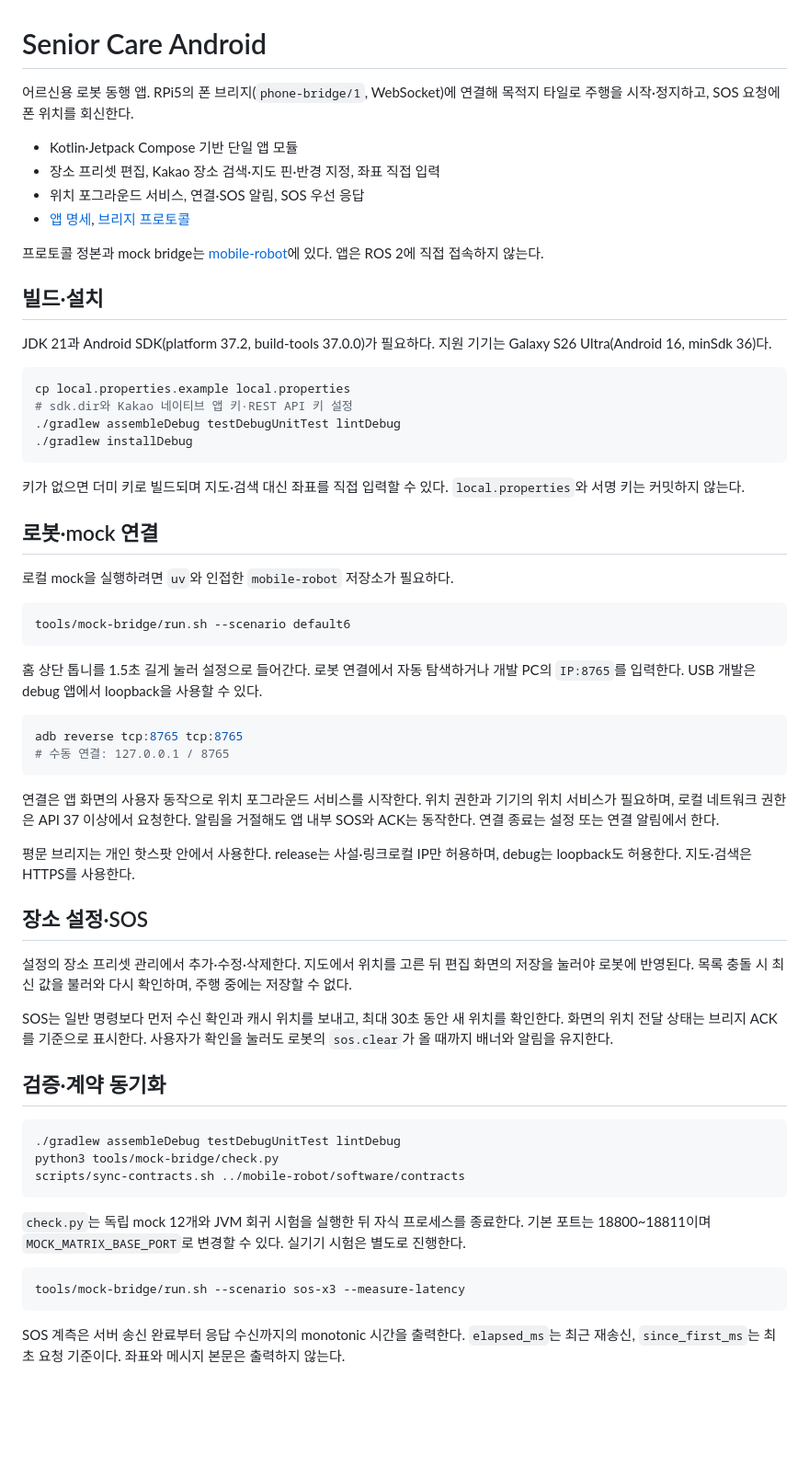
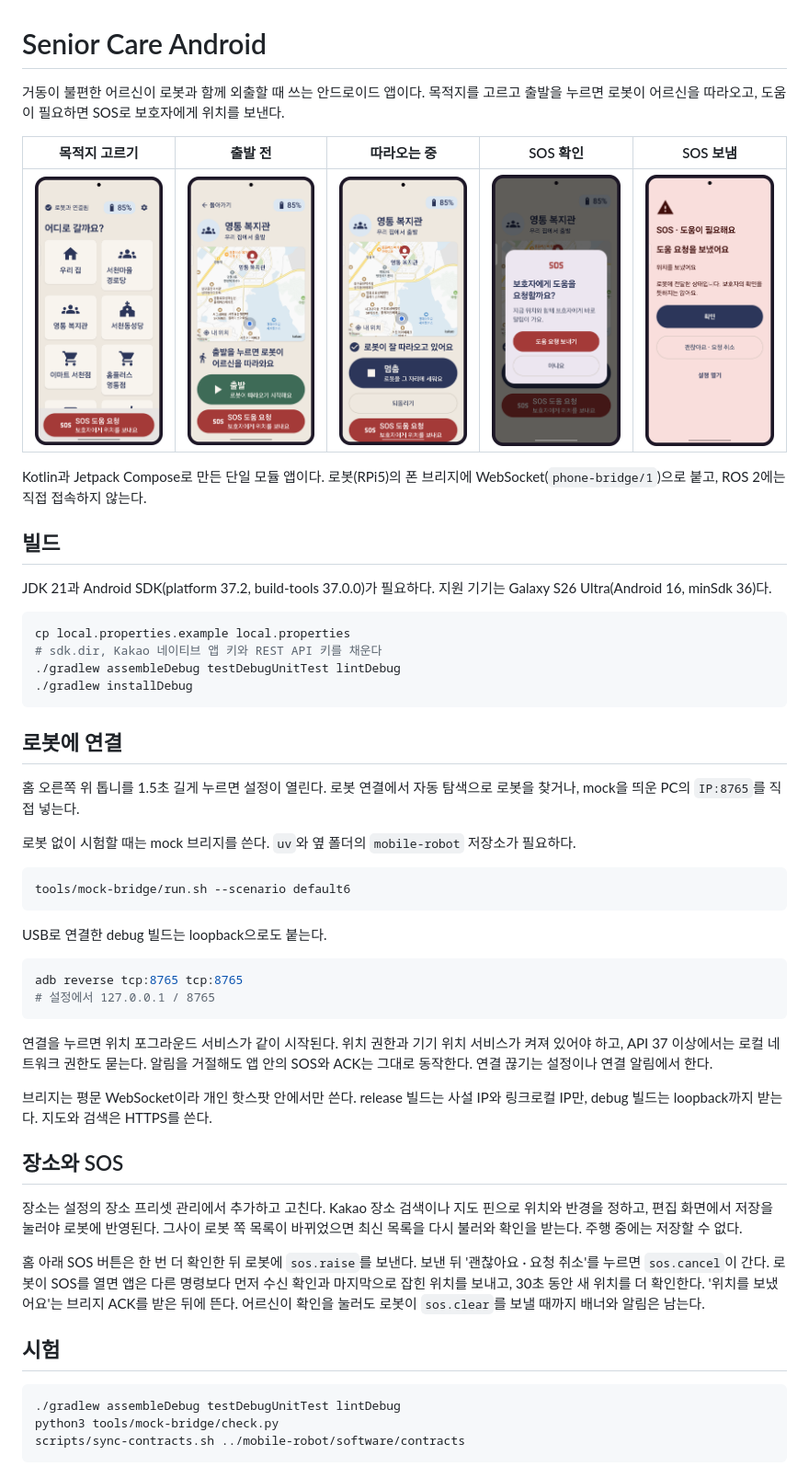
Before and after one commit to next-year-robotics/senior-care-android, a Markdown page: README.md, the part around the change. Shown at 92% size. Drawn GitHub-style; pictures changed too: docs/screenshots/destination.png (added), docs/screenshots/home.png (added), docs/screenshots/sos_ask.png (added); blank space fills up the shorter version.

Commit message:
docs: README 정리와 스크린샷 추가

````diff
--- a/README.md
+++ b/README.md
@@ -1,64 +1,56 @@
 # Senior Care Android
 
-어르신용 로봇 동행 앱. RPi5의 폰 브리지(`phone-bridge/1`, WebSocket)에 연결해 목적지 타일로 주행을 시작·정지하고, SOS 요청에 폰 위치를 회신한다.
+거동이 불편한 어르신이 로봇과 함께 외출할 때 쓰는 안드로이드 앱이다. 목적지를 고르고 출발을 누르면 로봇이 어르신을 따라오고, 도움이 필요하면 SOS로 보호자에게 위치를 보낸다.
 
-- Kotlin·Jetpack Compose 기반 단일 앱 모듈
-- 장소 프리셋 편집, Kakao 장소 검색·지도 핀·반경 지정, 좌표 직접 입력
-- 위치 포그라운드 서비스, 연결·SOS 알림, SOS 우선 응답
-- [앱 명세](docs/android-app-spec.md), [브리지 프로토콜](contracts/phone-bridge/v1/PROTOCOL.md)
+| 목적지 고르기 | 출발 전 | 따라오는 중 | SOS 확인 | SOS 보냄 |
+| :---: | :---: | :---: | :---: | :---: |
+| <img src="docs/screenshots/home.png" width="150"> | <img src="docs/screenshots/destination.png" width="150"> | <img src="docs/screenshots/trip.png" width="150"> | <img src="docs/screenshots/sos_ask.png" width="150"> | <img src="docs/screenshots/sos_sent.png" width="150"> |
 
-프로토콜 정본과 mock bridge는 [mobile-robot](https://github.com/next-year-robotics/mobile-robot)에 있다. 앱은 ROS 2에 직접 접속하지 않는다.
+Kotlin과 Jetpack Compose로 만든 단일 모듈 앱이다. 로봇(RPi5)의 폰 브리지에 WebSocket(`phone-bridge/1`)으로 붙고, ROS 2에는 직접 접속하지 않는다.
 
-## 빌드·설치
+## 빌드
 
 JDK 21과 Android SDK(platform 37.2, build-tools 37.0.0)가 필요하다. 지원 기기는 Galaxy S26 Ultra(Android 16, minSdk 36)다.
 
 ```bash
 cp local.properties.example local.properties
-# sdk.dir와 Kakao 네이티브 앱 키·REST API 키 설정
+# sdk.dir, Kakao 네이티브 앱 키와 REST API 키를 채운다
 ./gradlew assembleDebug testDebugUnitTest lintDebug
 ./gradlew installDebug
 ```
 
-키가 없으면 더미 키로 빌드되며 지도·검색 대신 좌표를 직접 입력할 수 있다. `local.properties`와 서명 키는 커밋하지 않는다.
 
-## 로봇·mock 연결
+## 로봇에 연결
 
-로컬 mock을 실행하려면 `uv`와 인접한 `mobile-robot` 저장소가 필요하다.
+홈 오른쪽 위 톱니를 1.5초 길게 누르면 설정이 열린다. 로봇 연결에서 자동 탐색으로 로봇을 찾거나, mock을 띄운 PC의 `IP:8765`를 직접 넣는다.
+
+로봇 없이 시험할 때는 mock 브리지를 쓴다. `uv`와 옆 폴더의 `mobile-robot` 저장소가 필요하다.
 
 ```bash
 tools/mock-bridge/run.sh --scenario default6
 ```
 
-홈 상단 톱니를 1.5초 길게 눌러 설정으로 들어간다. 로봇 연결에서 자동 탐색하거나 개발 PC의 `IP:8765`를 입력한다. USB 개발은 debug 앱에서 loopback을 사용할 수 있다.
+USB로 연결한 debug 빌드는 loopback으로도 붙는다.
 
 ```bash
 adb reverse tcp:8765 tcp:8765
-# 수동 연결: 127.0.0.1 / 8765
+# 설정에서 127.0.0.1 / 8765
 ```
 
-연결은 앱 화면의 사용자 동작으로 위치 포그라운드 서비스를 시작한다. 위치 권한과 기기의 위치 서비스가 필요하며, 로컬 네트워크 권한은 API 37 이상에서 요청한다. 알림을 거절해도 앱 내부 SOS와 ACK는 동작한다. 연결 종료는 설정 또는 연결 알림에서 한다.
+연결을 누르면 위치 포그라운드 서비스가 같이 시작된다. 위치 권한과 기기 위치 서비스가 켜져 있어야 하고, API 37 이상에서는 로컬 네트워크 권한도 묻는다. 알림을 거절해도 앱 안의 SOS와 ACK는 그대로 동작한다. 연결 끊기는 설정이나 연결 알림에서 한다.
 
-평문 브리지는 개인 핫스팟 안에서 사용한다. release는 사설·링크로컬 IP만 허용하며, debug는 loopback도 허용한다. 지도·검색은 HTTPS를 사용한다.
+브리지는 평문 WebSocket이라 개인 핫스팟 안에서만 쓴다. release 빌드는 사설 IP와 링크로컬 IP만, debug 빌드는 loopback까지 받는다. 지도와 검색은 HTTPS를 쓴다.
 
-## 장소 설정·SOS
+## 장소와 SOS
 
-설정의 장소 프리셋 관리에서 추가·수정·삭제한다. 지도에서 위치를 고른 뒤 편집 화면의 저장을 눌러야 로봇에 반영된다. 목록 충돌 시 최신 값을 불러와 다시 확인하며, 주행 중에는 저장할 수 없다.
+장소는 설정의 장소 프리셋 관리에서 추가하고 고친다. Kakao 장소 검색이나 지도 핀으로 위치와 반경을 정하고, 편집 화면에서 저장을 눌러야 로봇에 반영된다. 그사이 로봇 쪽 목록이 바뀌었으면 최신 목록을 다시 불러와 확인을 받는다. 주행 중에는 저장할 수 없다.
 
-SOS는 일반 명령보다 먼저 수신 확인과 캐시 위치를 보내고, 최대 30초 동안 새 위치를 확인한다. 화면의 위치 전달 상태는 브리지 ACK를 기준으로 표시한다. 사용자가 확인을 눌러도 로봇의 `sos.clear`가 올 때까지 배너와 알림을 유지한다.
+홈 아래 SOS 버튼은 한 번 더 확인한 뒤 로봇에 `sos.raise`를 보낸다. 보낸 뒤 '괜찮아요 · 요청 취소'를 누르면 `sos.cancel`이 간다. 로봇이 SOS를 열면 앱은 다른 명령보다 먼저 수신 확인과 마지막으로 잡힌 위치를 보내고, 30초 동안 새 위치를 더 확인한다. '위치를 보냈어요'는 브리지 ACK를 받은 뒤에 뜬다. 어르신이 확인을 눌러도 로봇이 `sos.clear`를 보낼 때까지 배너와 알림은 남는다.
 
-## 검증·계약 동기화
+## 시험
 
 ```bash
 ./gradlew assembleDebug testDebugUnitTest lintDebug
 python3 tools/mock-bridge/check.py
 scripts/sync-contracts.sh ../mobile-robot/software/contracts
 ```
-
-`check.py`는 독립 mock 12개와 JVM 회귀 시험을 실행한 뒤 자식 프로세스를 종료한다. 기본 포트는 18800~18811이며 `MOCK_MATRIX_BASE_PORT`로 변경할 수 있다. 실기기 시험은 별도로 진행한다.
-
-```bash
-tools/mock-bridge/run.sh --scenario sos-x3 --measure-latency
-```
-
-SOS 계측은 서버 송신 완료부터 응답 수신까지의 monotonic 시간을 출력한다. `elapsed_ms`는 최근 재송신, `since_first_ms`는 최초 요청 기준이다. 좌표와 메시지 본문은 출력하지 않는다.
````
